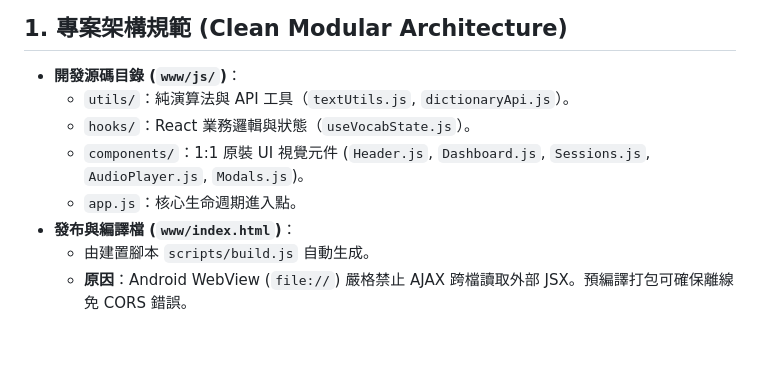
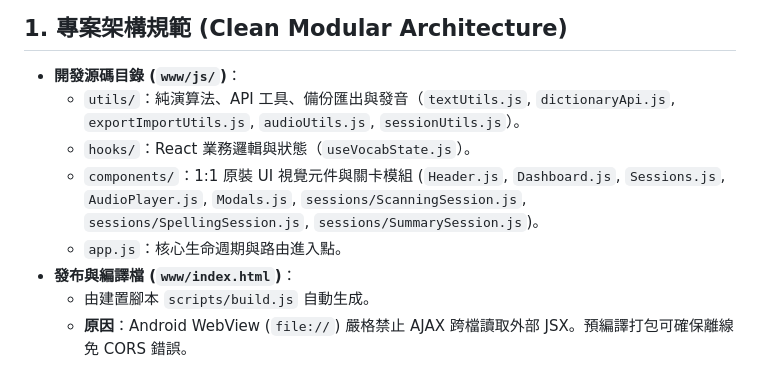
Before and after one commit to leohong/VocabTool-App, a Markdown page: .agents/AGENTS.md, the part around the change. GitHub-like rendering; blank space fills up the shorter version.

Commit message:
docs: update AGENTS.md modular structure reference

```diff
--- a/.agents/AGENTS.md
+++ b/.agents/AGENTS.md
@@ -7,10 +7,10 @@
 ## 1. 專案架構規範 (Clean Modular Architecture)
 
 *   **開發源碼目錄 (`www/js/`)**：
-    *   `utils/`：純演算法與 API 工具（`textUtils.js`, `dictionaryApi.js`）。
+    *   `utils/`：純演算法、API 工具、備份匯出與發音（`textUtils.js`, `dictionaryApi.js`, `exportImportUtils.js`, `audioUtils.js`, `sessionUtils.js`）。
     *   `hooks/`：React 業務邏輯與狀態（`useVocabState.js`）。
-    *   `components/`：1:1 原裝 UI 視覺元件 (`Header.js`, `Dashboard.js`, `Sessions.js`, `AudioPlayer.js`, `Modals.js`)。
-    *   `app.js`：核心生命週期進入點。
+    *   `components/`：1:1 原裝 UI 視覺元件與關卡模組 (`Header.js`, `Dashboard.js`, `Sessions.js`, `AudioPlayer.js`, `Modals.js`, `sessions/ScanningSession.js`, `sessions/SpellingSession.js`, `sessions/SummarySession.js`)。
+    *   `app.js`：核心生命週期與路由進入點。
 *   **發布與編譯檔 (`www/index.html`)**：
     *   由建置腳本 `scripts/build.js` 自動生成。
     *   **原因**：Android WebView (`file://`) 嚴格禁止 AJAX 跨檔讀取外部 JSX。預編譯打包可確保離線免 CORS 錯誤。
```
